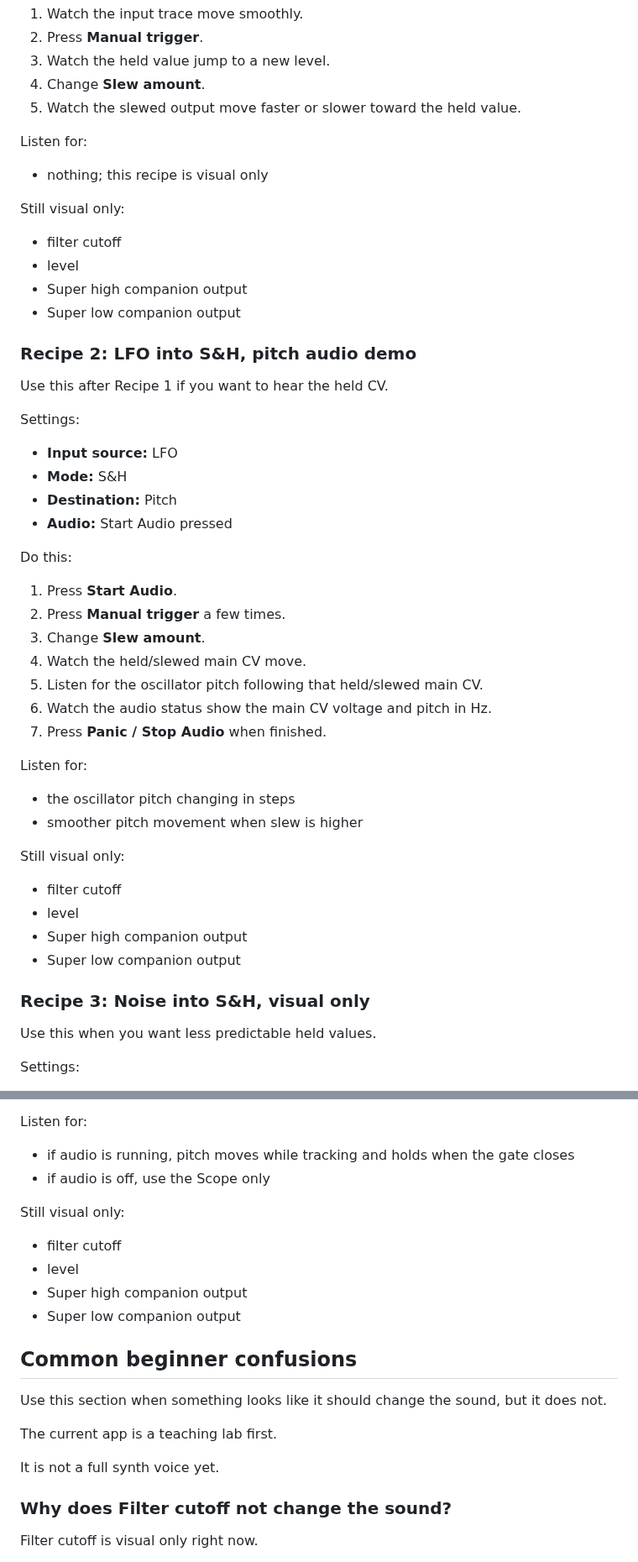
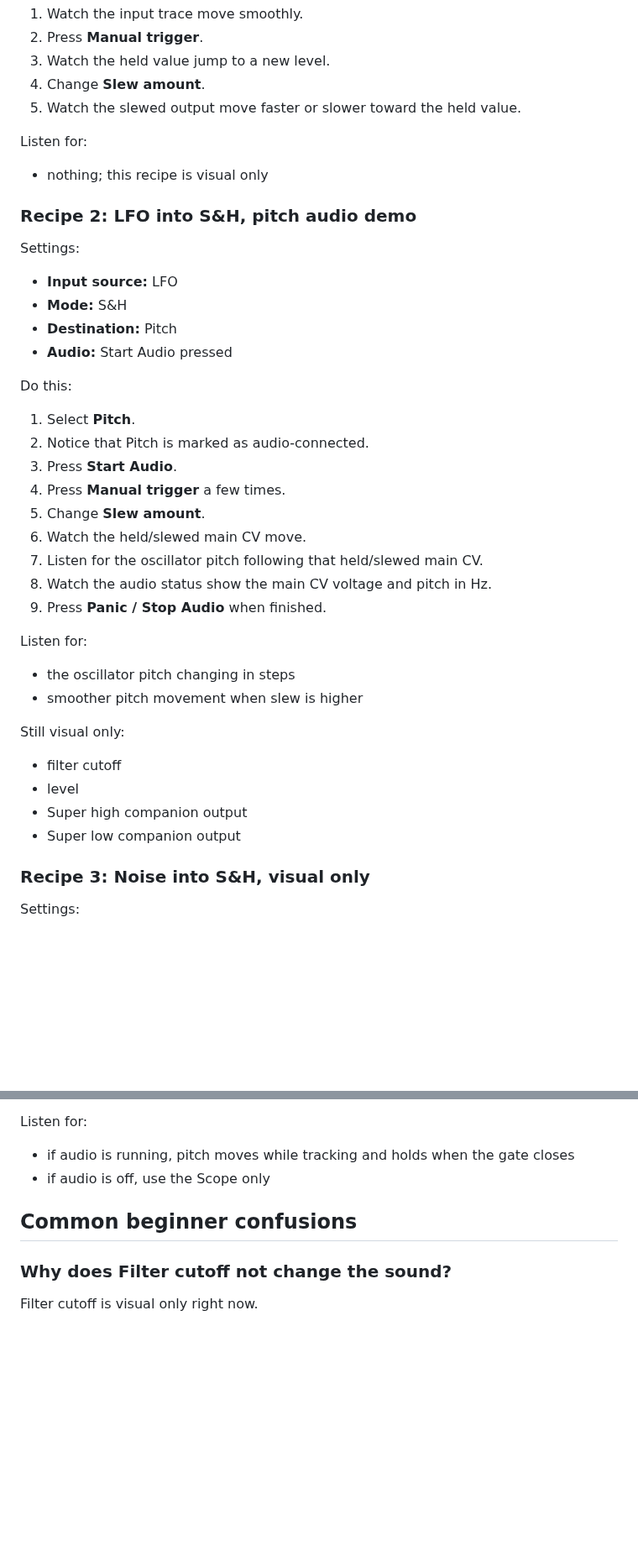
Before and after one commit to armpitpete/sample-hold-lab, a Markdown page: docs/MANUAL.md, 2 parts joined by grey strips. Shown at 84% size. GitHub-like rendering; blank space fills up the shorter version.

Commit message:
Issue #47: update manual for Pitch destination feedback

```diff
--- a/docs/MANUAL.md
+++ b/docs/MANUAL.md
@@ -218,16 +207,7 @@ Listen for:
 
 - nothing; this recipe is visual only
 
-Still visual only:
-
-- filter cutoff
-- level
-- Super high companion output
-- Super low companion output
-
 ### Recipe 2: LFO into S&H, pitch audio demo
-
-Use this after Recipe 1 if you want to hear the held CV.
 
 Settings:
 
@@ -238,13 +218,15 @@ Settings:
 
 Do this:
 
-1. Press **Start Audio**.
-2. Press **Manual trigger** a few times.
-3. Change **Slew amount**.
-4. Watch the held/slewed main CV move.
-5. Listen for the oscillator pitch following that held/slewed main CV.
-6. Watch the audio status show the main CV voltage and pitch in Hz.
-7. Press **Panic / Stop Audio** when finished.
+1. Select **Pitch**.
+2. Notice that Pitch is marked as audio-connected.
+3. Press **Start Audio**.
+4. Press **Manual trigger** a few times.
+5. Change **Slew amount**.
+6. Watch the held/slewed main CV move.
+7. Listen for the oscillator pitch following that held/slewed main CV.
+8. Watch the audio status show the main CV voltage and pitch in Hz.
+9. Press **Panic / Stop Audio** when finished.
 
 Listen for:
 
@@ -259,8 +241,6 @@ Still visual only:
 - Super low companion output
 
 ### Recipe 3: Noise into S&H, visual only
-
-Use this when you want less predictable held values.
 
 Settings:
 
@@ -343,20 +305,7 @@ Listen for:
 - if audio is running, pitch moves while tracking and holds when the gate closes
 - if audio is off, use the Scope only
 
-Still visual only:
-
-- filter cutoff
-- level
-- Super high companion output
-- Super low companion output
-
 ## Common beginner confusions
-
-Use this section when something looks like it should change the sound, but it does not.
-
-The current app is a teaching lab first.
-
-It is not a full synth voice yet.
 
 ### Why does Filter cutoff not change the sound?
 
```
Also changed, not shown: other parts of docs/MANUAL.md (+28 -83 lines).
